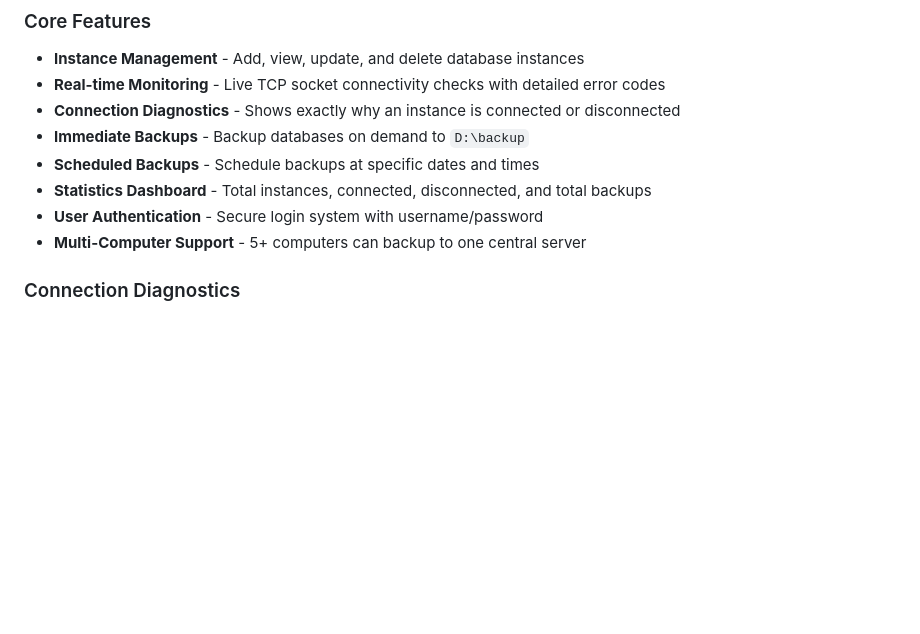
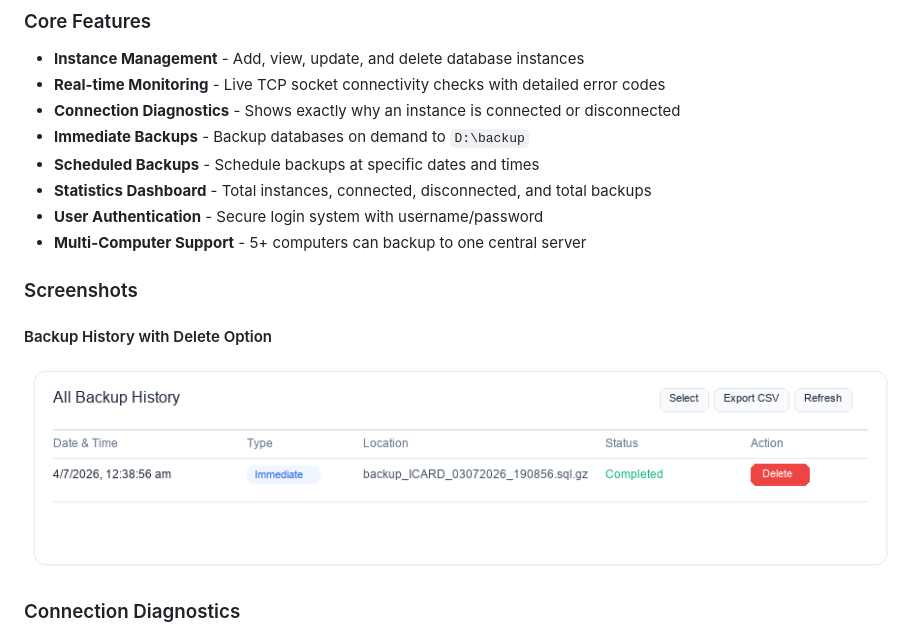
Before and after one commit to KrutikaMohanty2005/BackupMonitoringSystem, a Markdown page: README.md, the part around the change. GitHub-like rendering; pictures changed too: screenshots/backup-history-delete.png (added); blank space fills up the shorter version.

Commit message:
docs: add backup history screenshot with delete/select/export CSV to README

```diff
--- a/README.md
+++ b/README.md
@@ -23,6 +23,11 @@ The Backup Monitoring System provides a centralized platform to:
 - **Statistics Dashboard** - Total instances, connected, disconnected, and total backups
 - **User Authentication** - Secure login system with username/password
 - **Multi-Computer Support** - 5+ computers can backup to one central server
+
+### Screenshots
+
+#### Backup History with Delete Option
+![Backup History - Delete, Select, Export CSV](screenshots/backup-history-delete.png)
 
 ### Connection Diagnostics
 When checking or adding an instance, the system shows real socket-level reasons:
```
Also changed, not shown: 1 other file.
